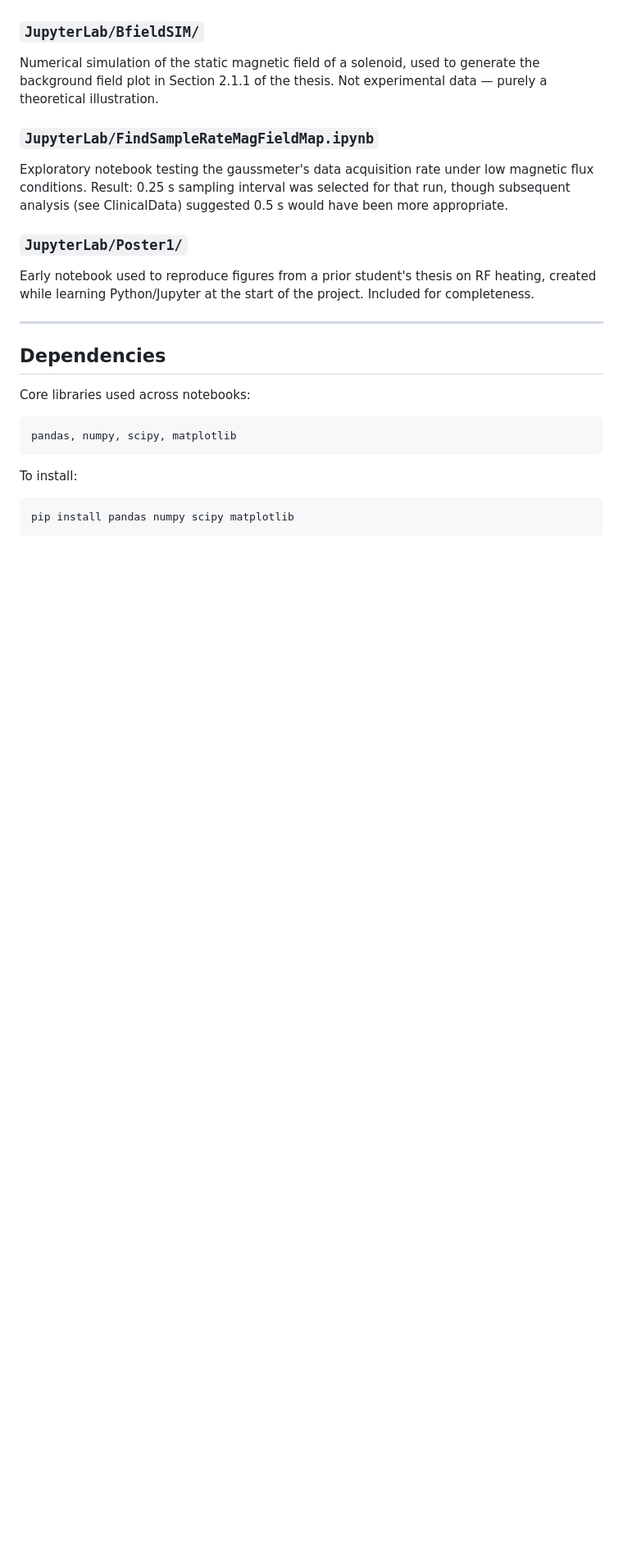
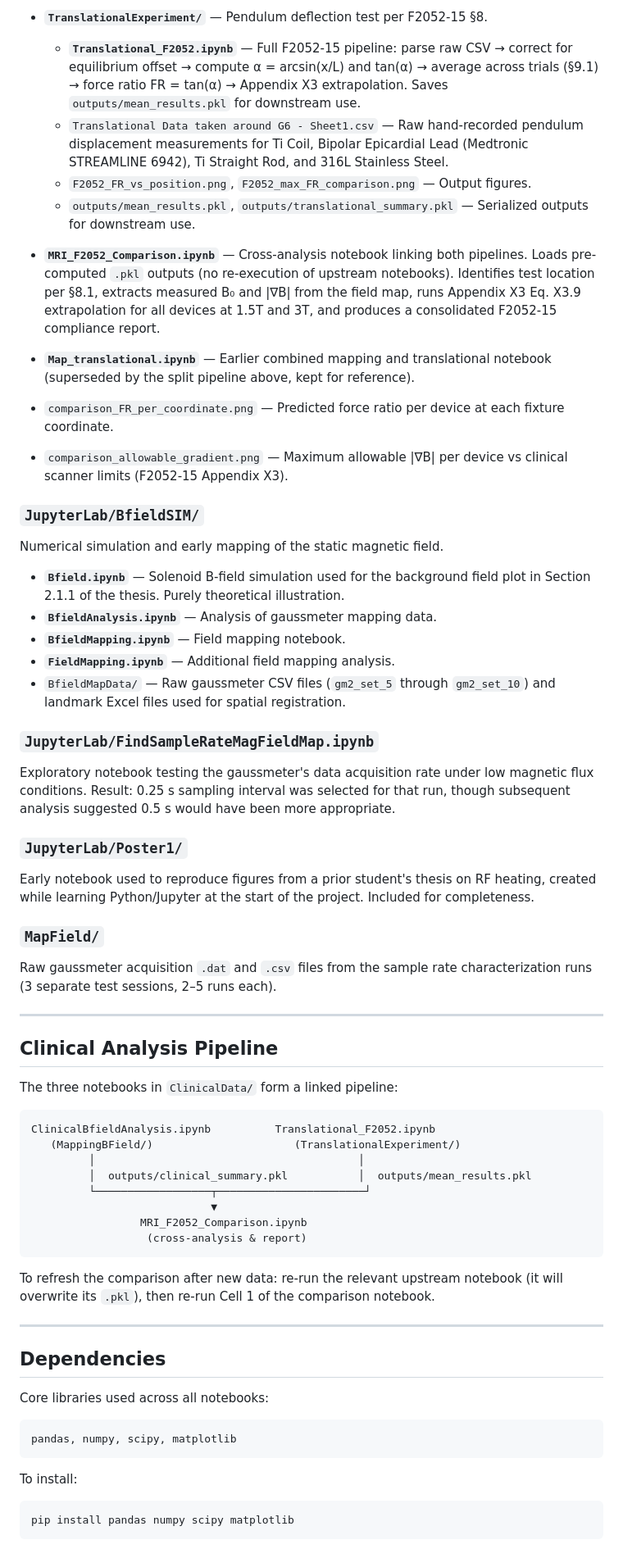
Before and after one commit to Zslw/mri-translational-force-n-torque-analysis, a Markdown page: README.md, the part around one of its changes. Shown at 82% size. Rendered like a GitHub page; blank space fills up the shorter version.

````diff
--- a/README.md
+++ b/README.md
@@ -49,25 +74,79 @@ A3, D3) refer to fixture coordinates.
+- **`TranslationalExperiment/`** — Pendulum deflection test per F2052-15 §8.
+  - **`Translational_F2052.ipynb`** — Full F2052-15 pipeline: parse raw CSV →
+    correct for equilibrium offset → compute α = arcsin(x/L) and tan(α) →
+    average across trials (§9.1) → force ratio FR = tan(α) → Appendix X3
+    extrapolation. Saves `outputs/mean_results.pkl` for downstream use.
+  - `Translational Data taken around G6 - Sheet1.csv` — Raw hand-recorded
+    pendulum displacement measurements for Ti Coil, Bipolar Epicardial Lead
+    (Medtronic STREAMLINE 6942), Ti Straight Rod, and 316L Stainless Steel.
+  - `F2052_FR_vs_position.png`, `F2052_max_FR_comparison.png` — Output figures.
+  - `outputs/mean_results.pkl`, `outputs/translational_summary.pkl` — Serialized
+    outputs for downstream use.
+
+- **`MRI_F2052_Comparison.ipynb`** — Cross-analysis notebook linking both pipelines.
+  Loads pre-computed `.pkl` outputs (no re-execution of upstream notebooks).
+  Identifies test location per §8.1, extracts measured B₀ and |∇B| from the
+  field map, runs Appendix X3 Eq. X3.9 extrapolation for all devices at 1.5T
+  and 3T, and produces a consolidated F2052-15 compliance report.
+
+- **`Map_translational.ipynb`** — Earlier combined mapping and translational
+  notebook (superseded by the split pipeline above, kept for reference).
+
+- `comparison_FR_per_coordinate.png` — Predicted force ratio per device at each
+  fixture coordinate.
+- `comparison_allowable_gradient.png` — Maximum allowable |∇B| per device vs
+  clinical scanner limits (F2052-15 Appendix X3).
 
 ### `JupyterLab/BfieldSIM/`
-Numerical simulation of the static magnetic field of a solenoid, used to generate
-the background field plot in Section 2.1.1 of the thesis. Not experimental data —
-purely a theoretical illustration.
+Numerical simulation and early mapping of the static magnetic field.
+- **`Bfield.ipynb`** — Solenoid B-field simulation used for the background field
+  plot in Section 2.1.1 of the thesis. Purely theoretical illustration.
+- **`BfieldAnalysis.ipynb`** — Analysis of gaussmeter mapping data.
+- **`BfieldMapping.ipynb`** — Field mapping notebook.
+- **`FieldMapping.ipynb`** — Additional field mapping analysis.
+- `BfieldMapData/` — Raw gaussmeter CSV files (`gm2_set_5` through `gm2_set_10`)
+  and landmark Excel files used for spatial registration.
 
 ### `JupyterLab/FindSampleRateMagFieldMap.ipynb`
 Exploratory notebook testing the gaussmeter's data acquisition rate under low
 magnetic flux conditions. Result: 0.25 s sampling interval was selected for that
-run, though subsequent analysis (see ClinicalData) suggested 0.5 s would have
-been more appropriate.
+run, though subsequent analysis suggested 0.5 s would have been more appropriate.
 
 ### `JupyterLab/Poster1/`
 Early notebook used to reproduce figures from a prior student's thesis on RF
 heating, created while learning Python/Jupyter at the start of the project.
 Included for completeness.
 
+### `MapField/`
+Raw gaussmeter acquisition `.dat` and `.csv` files from the sample rate
+characterization runs (3 separate test sessions, 2–5 runs each).
+
+---
+
+## Clinical Analysis Pipeline
+
+The three notebooks in `ClinicalData/` form a linked pipeline:
+
+```
+ClinicalBfieldAnalysis.ipynb          Translational_F2052.ipynb
+   (MappingBField/)                      (TranslationalExperiment/)
+         │                                         │
+         │  outputs/clinical_summary.pkl           │  outputs/mean_results.pkl
+         └──────────────────┬───────────────────────┘
+                            ▼
+                 MRI_F2052_Comparison.ipynb
+                  (cross-analysis & report)
+```
+
+To refresh the comparison after new data: re-run the relevant upstream notebook
+(it will overwrite its `.pkl`), then re-run Cell 1 of the comparison notebook.
+
 ---
 
 ## Dependencies
 
-Core libraries used across notebooks:
+Core libraries used across all notebooks:
+
 ```
 pandas, numpy, scipy, matplotlib
 ```
````
Also changed, not shown: other parts of README.md (+100 -45 lines).
